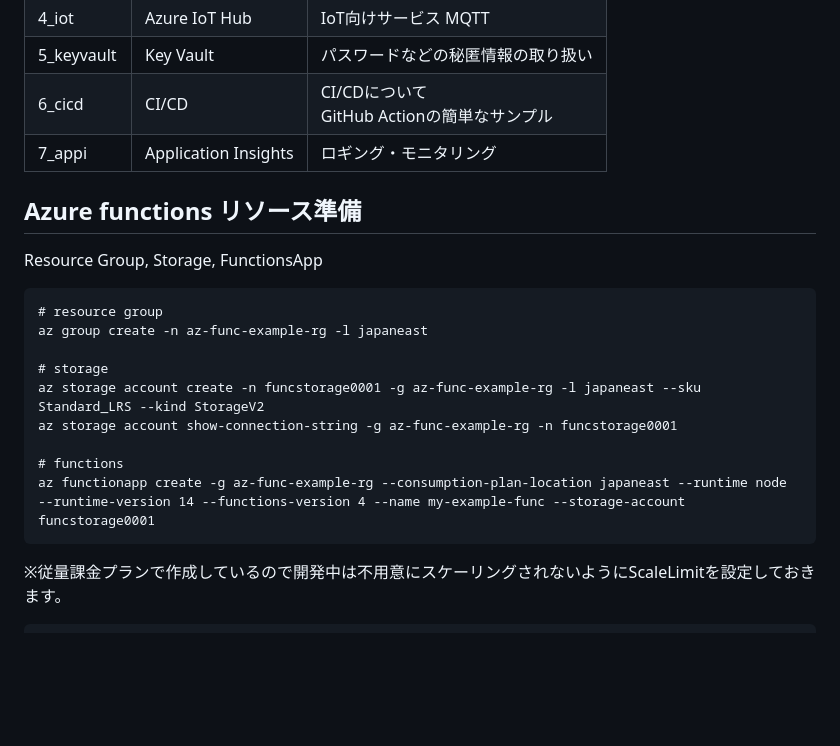
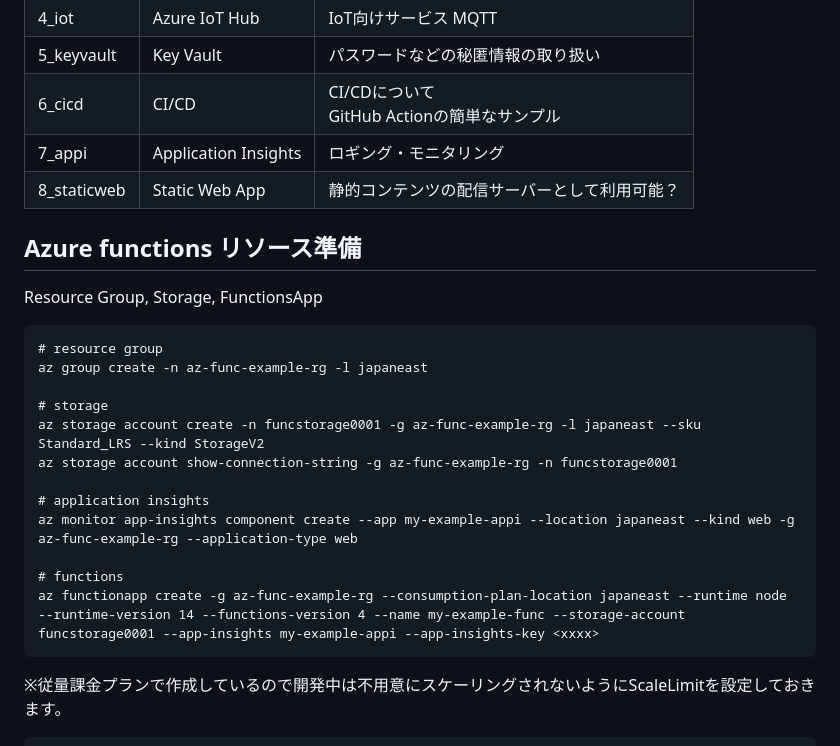
Before and after one commit to APCt-okuyama/az-func-learn-plus, a Markdown page: README.md, the part around the change. Rendered like a GitHub page; blank space fills up the shorter version.

````diff
--- a/README.md
+++ b/README.md
@@ -19,6 +19,7 @@ Azure Functionsは他のAzureサービスと簡単に連携できる仕組みが
 | 5_keyvault | Key Vault | パスワードなどの秘匿情報の取り扱い |
 | 6_cicd | CI/CD | CI/CDについて<br>GitHub Actionの簡単なサンプル |
 | 7_appi | Application Insights | ロギング・モニタリング |
+| 8_staticweb | Static Web App | 静的コンテンツの配信サーバーとして利用可能？ |
 
 ## Azure functions リソース準備
 Resource Group, Storage,  FunctionsApp
@@ -30,8 +31,11 @@ az group create -n az-func-example-rg -l japaneast
 az storage account create -n funcstorage0001 -g az-func-example-rg -l japaneast --sku Standard_LRS --kind StorageV2
 az storage account show-connection-string -g az-func-example-rg -n funcstorage0001
 
+# application insights
+az monitor app-insights component create --app my-example-appi --location japaneast --kind web -g az-func-example-rg --application-type web
+
 # functions
-az functionapp create -g az-func-example-rg --consumption-plan-location japaneast --runtime node --runtime-version 14 --functions-version 4 --name my-example-func --storage-account funcstorage0001
+az functionapp create -g az-func-example-rg --consumption-plan-location japaneast --runtime node --runtime-version 14 --functions-version 4 --name my-example-func --storage-account funcstorage0001 --app-insights my-example-appi --app-insights-key <xxxx>
 ```
 
 ※従量課金プランで作成しているので開発中は不用意にスケーリングされないようにScaleLimitを設定しておきます。
````
Also changed, not shown: func_app_7_app_insights/README.md (+2 -1 lines), func_app_8_staticwebapp/README.md (added, +37 -0 lines), func_app_8_staticwebapp/AzureFunctions.png (added).
